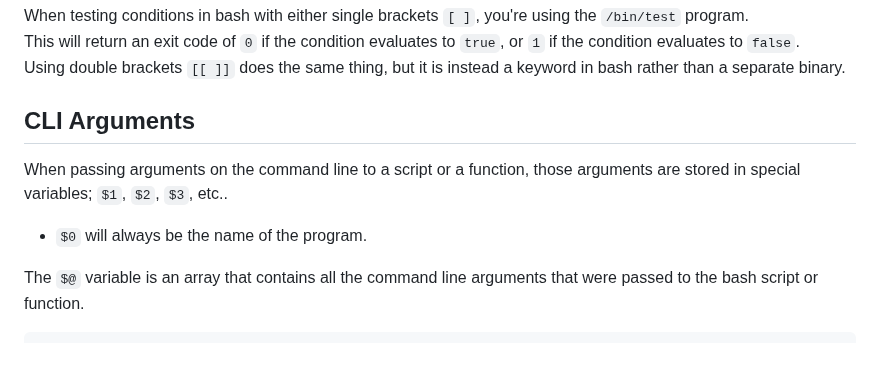
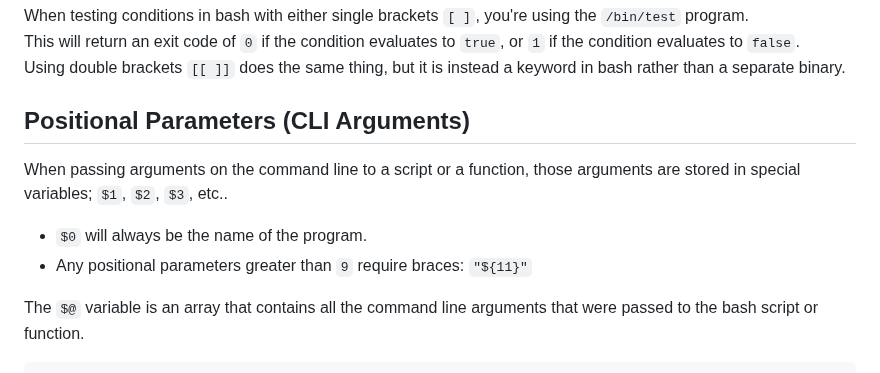
Before and after one commit to kolkhis/prolug-coursework, a Markdown page: book/bash.md, the part around the change. Rendered like a GitHub page.

Commit message:
fix: Add note on positional parameters

```diff
--- a/book/bash.md
+++ b/book/bash.md
@@ -499,10 +499,11 @@ This will return an exit code of `0` if the condition evaluates to `true`, or `1
 the condition evaluates to `false`.
 Using double brackets `[[ ]]` does the same thing, but it is instead a keyword in bash rather than a separate binary.
 
-## CLI Arguments
+## Positional Parameters (CLI Arguments)
 When passing arguments on the command line to a script or a function, those arguments
 are stored in special variables; `$1`, `$2`, `$3`, etc..
 * `$0` will always be the name of the program.
+* Any positional parameters greater than `9` require braces: `"${11}"`
 
 The `$@` variable is an array that contains all the command line arguments that were passed to the bash script or function.
 
```
